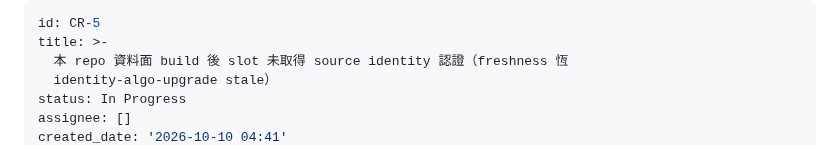
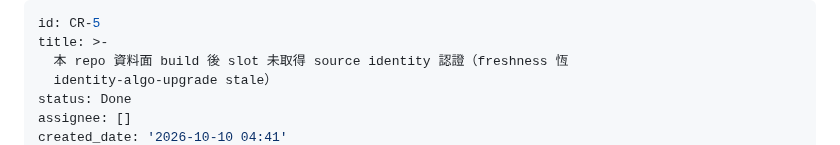
Before and after one commit to ChiahungTai/code-reality, a Markdown page: backlog/tasks/cr-5 - 本-repo-資料面-build-後-slot-未取得-source-identity-認證（freshness-恆-identity-algo-upgrade-stale）.md, the part around one of its changes. Rendered like a GitHub page.

Commit message:
chore(backlog): CR-5 結案 Done——governed rust corpus 落地，本 repo freshness 轉 fresh

```diff
--- a/backlog/tasks/cr-5 - 本-repo-資料面-build-後-slot-未取得-source-identity-認證（freshness-恆-identity-algo-upgrade-stale）.md
+++ b/backlog/tasks/cr-5 - 本-repo-資料面-build-後-slot-未取得-source-identity-認證（freshness-恆-identity-algo-upgrade-stale）.md
@@ -3,6 +3,6 @@ id: CR-5
 title: >-
   本 repo 資料面 build 後 slot 未取得 source identity 認證（freshness 恆
   identity-algo-upgrade stale）
-status: In Progress
+status: Done
 assignee: []
 created_date: '2026-10-10 04:41'
```
Also changed, not shown: other parts of backlog/tasks/cr-5 - 本-repo-資料面-build-後-slot-未取得-source-identity-認證（freshness-恆-identity-algo-upgrade-stale）.md (+16 -1 lines).
